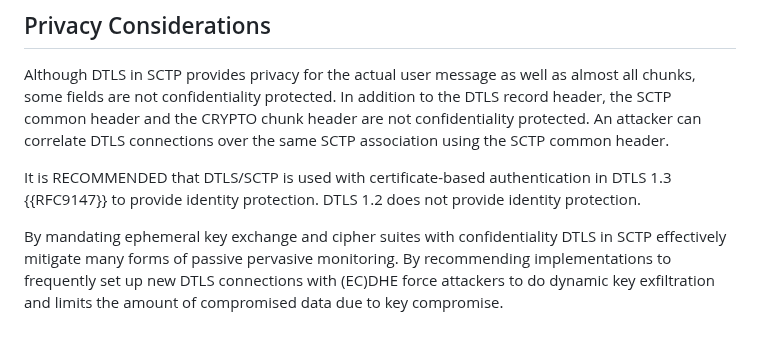
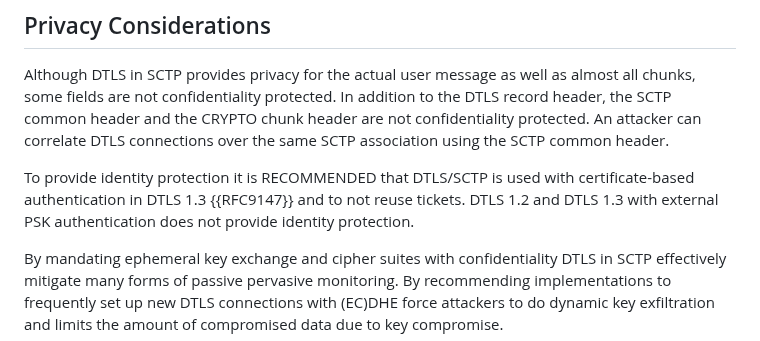
Before and after one commit to gloinul/draft-westerlund-tsvwg-sctp-crypto-dtls, a Markdown page: draft-westerlund-tsvwg-sctp-crypto-dtls.md, the part around the change. GitHub-like rendering.

```diff
--- a/draft-westerlund-tsvwg-sctp-crypto-dtls.md
+++ b/draft-westerlund-tsvwg-sctp-crypto-dtls.md
@@ -812,9 +812,10 @@ In addition to the DTLS record header, the SCTP common header and the CRYPTO chu
 are not confidentiality protected. An attacker can correlate DTLS connections over
 the same SCTP association using the SCTP common header.
 
-It is RECOMMENDED that DTLS/SCTP is used with certificate-based
-authentication in DTLS 1.3 {{RFC9147}} to provide identity
-protection. DTLS 1.2 does not provide identity protection.
+To provide identity protection it is RECOMMENDED that DTLS/SCTP is used with
+certificate-based authentication in DTLS 1.3 {{RFC9147}} and to not reuse tickets.
+DTLS 1.2 and DTLS 1.3 with external PSK authentication does not provide
+identity protection.
 
 By mandating ephemeral key exchange and cipher suites with confidentiality
 DTLS in SCTP effectively mitigate many forms of passive pervasive monitoring.
```
